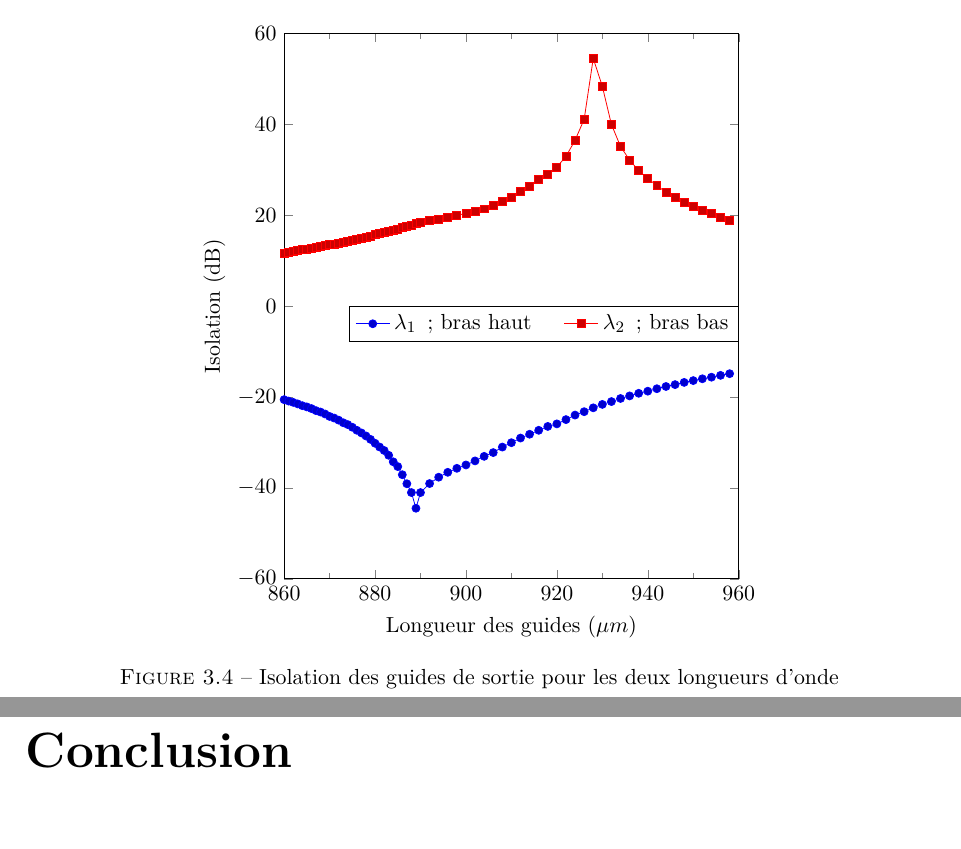
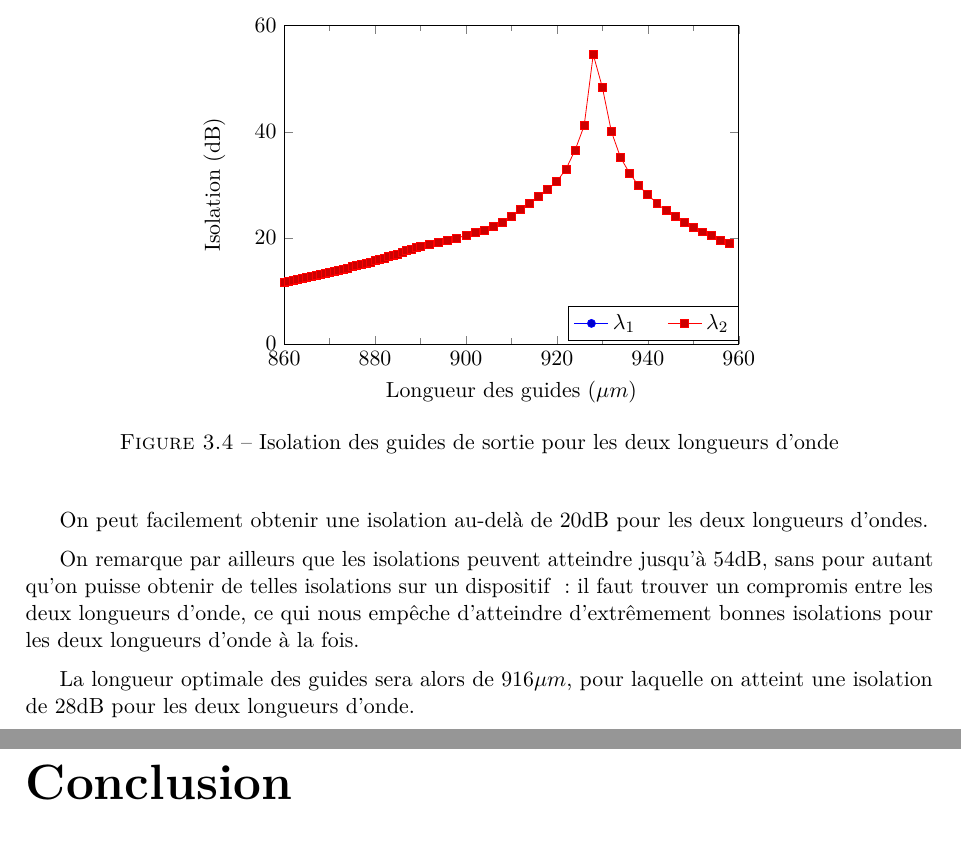
Before and after one commit to Salamandar/BEetTPs, a LaTeX document (Simulation Optique Guidée/Rapport/Rapport.tex): two parts of pages 12 and 13 of 14, joined at a grey line, cut so that both start at the same text. Compiled offline with pdfLaTeX.

Commit message:
isolation«

```diff
--- a/Simulation Optique Guidée/Rapport/Rapport.tex
+++ b/Simulation Optique Guidée/Rapport/Rapport.tex
@@ -305,15 +305,15 @@ On peut, grâce à OptiBPM, observer la propagation aux deux longueurs d'onde, p
 \begin{figure}[h]
     \begin{center}
 \begin{tikzpicture}
-\begin{axis}[width=0.6\textwidth,height=0.7\textwidth,
+\begin{axis}[width=0.6\textwidth,height=0.45\textwidth,
 xmin=860, xmax=960,
-ymin=-60, ymax=60,
+ymin=0, ymax=60,
 minor x tick num=1,
 xlabel={Longueur des guides ($\mu m$)},
 ylabel={Isolation (dB)},
 legend columns=-1,
-legend entries={$\lambda_1$ ; bras haut, $\lambda_2$ ; bras bas},
-legend style={/tikz/every even column/.append style={column sep=0.5cm},at={(1,0.5)}}
+legend entries={$\lambda_1$, $\lambda_2$},
+legend style={/tikz/every even column/.append style={column sep=0.5cm},at={(1,0.12)}}
 ]
 \addplot table[x=Z, y=Isolation, col sep=comma, smooth]{../Isolation.csv};
 \addplot table[x=Z, y=Isolation2, col sep=comma, smooth]{../Isolation.csv};
@@ -323,6 +323,12 @@ legend style={/tikz/every even column/.append style={column sep=0.5cm},at={(1,0.
         \label{big_graph}
     \end{center}
 \end{figure}
+
+On peut facilement obtenir une isolation au-delà de 20dB pour les deux longueurs d'ondes.
+
+On remarque par ailleurs que les isolations peuvent atteindre jusqu'à 54dB, sans pour autant qu'on puisse obtenir de telles isolations sur un dispositif : il faut trouver un compromis entre les deux longueurs d'onde, ce qui nous empêche d'atteindre d'extrêmement bonnes isolations pour les deux longueurs d'onde à la fois.
+
+La longueur optimale des guides sera alors de $916\mu m$, pour laquelle on atteint une isolation de 28dB pour les deux longueurs d'onde.
 
 
 %Isolation et Pertes
```
